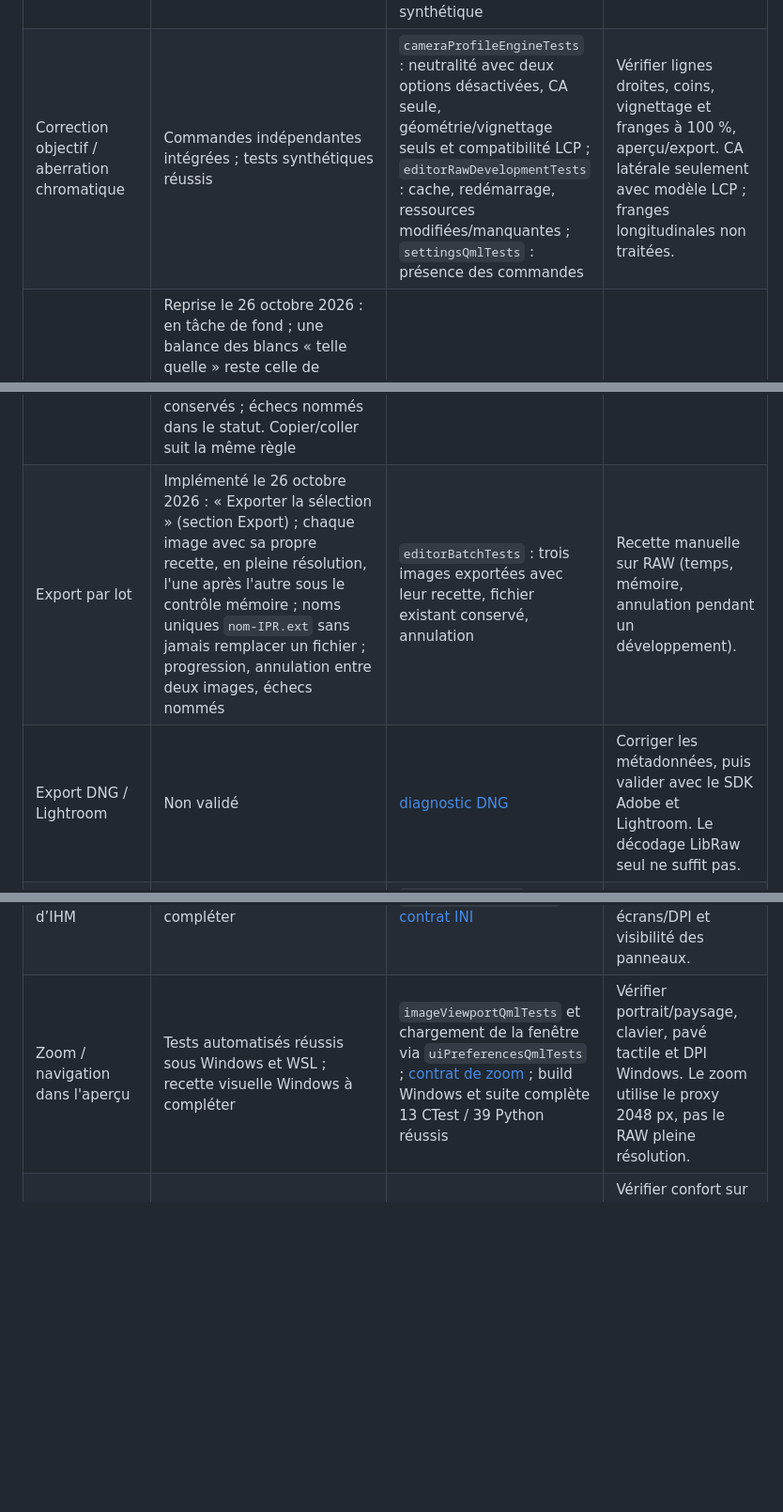
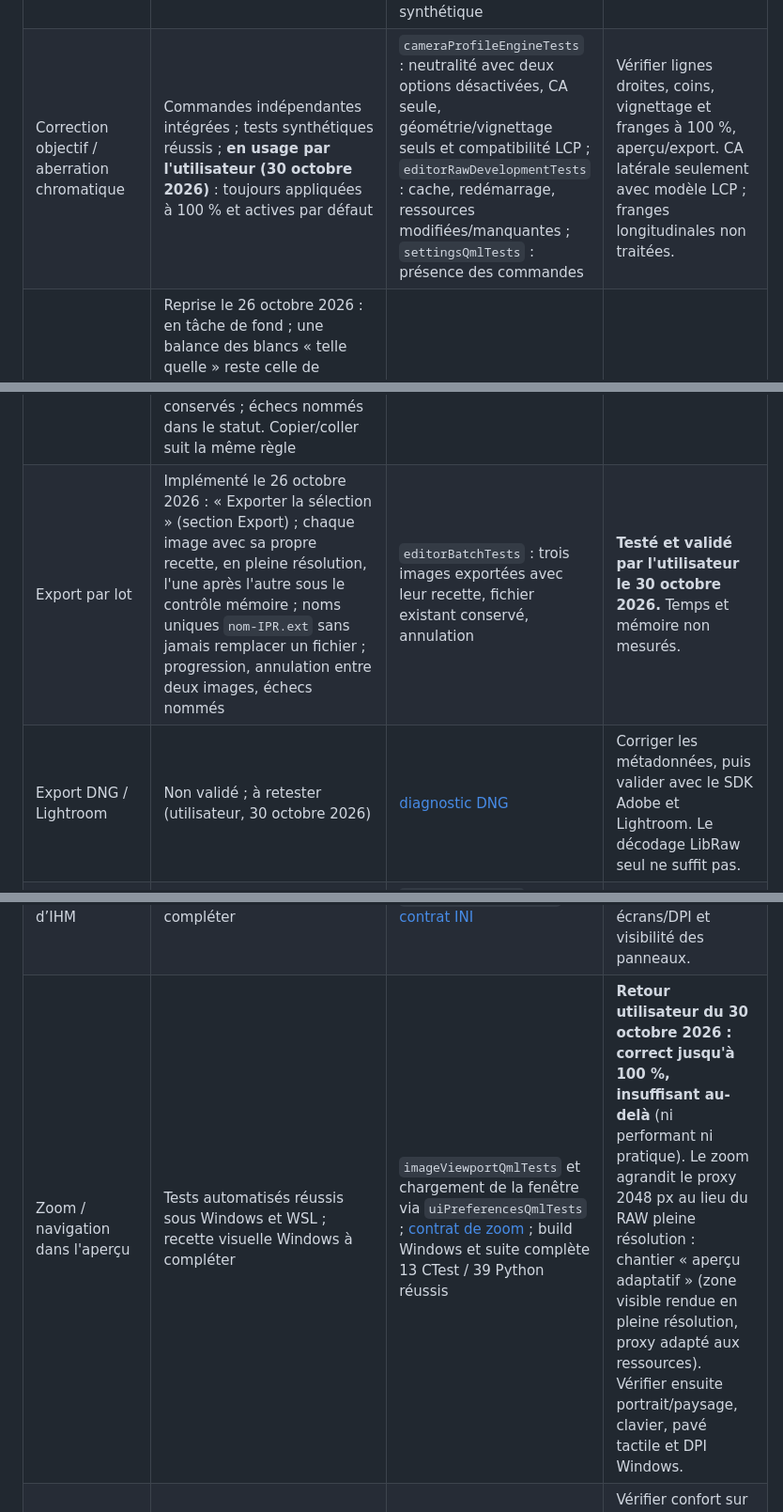
Before and after one commit to KimntexX/IPR, a Markdown page: docs/validation/matrice-validation.md, 3 parts joined by grey strips. Shown at 94% size. Drawn GitHub-style; blank space fills up the shorter version.

Commit message:
docs(validation): user checks of batch export, lens corrections, DNG export and zoom
Co-Authored-By: Claude Opus 5.5 <noreply@anthropic.com>

```diff
--- a/docs/validation/matrice-validation.md
+++ b/docs/validation/matrice-validation.md
@@ -49,14 +49,14 @@ JSON de l'étude décrivent l'état antérieur (master sRGB), pas les nouveaux e
 | Réduction de bruit | Fonctionnement/progressivité v2 confirmés ; qualité et calibration à poursuivre | [campagne v2](analyses/analyse-bruit-v2-2026-10-05.md) : 12 scènes, 24 neutres, 136 variantes standards + 9 activations ; 24 progressions IPR strictement décroissantes ; dérive médiane Y ≤0,289 % ; ISO 3200/8000 ajoutés ; 17 tests analyseur réussis ; [correctif](analyses/correctif-bruit-2026-10-05.md) | Priorité au bruit couleur résiduel à haut ISO ; comparer LR 50/100 sur 1020/9421/9734 si souhaité, puis composantes combinées, halos, saturation, aperçu/export et sidecars. ISO 6400 facultatif, netteté séparée. |
 | Netteté / couplage bruit-netteté | À faire | [stratégie d'implémentation](../architecture/denoising-sharpening.md) ; campagne bruit réalisée à gain de netteté 0 | Campagne prête le 28 octobre 2026 (`IPR Nettete`, 16 états sur un recadrage central en pleine résolution) ; puis couplage au débruitage. |
 | Sidecar `.ipr` / retouche DCP et optique | Implémenté v6 ; tests Windows réussis | [ADR-0006](../decisions/ADR-0006-restauration-raw-et-retouche-profil.md) et [contrat optique](../camera-profile-engine.md#persistance-et-commandes-optiques-9-octobre-2026) : DCP/LCP/calibration/WB avant décodage, SHA-256, lecture v1–v6, options objectif/CA indépendantes, cache, sauvegarde atomique et restauration pixel-identique synthétique | Recette visuelle zoom/comparaison, permissions et déplacement. Les anciens exécutables ne lisent pas v6. |
-| Correction objectif / aberration chromatique | Commandes indépendantes intégrées ; tests synthétiques réussis | `cameraProfileEngineTests` : neutralité avec deux options désactivées, CA seule, géométrie/vignettage seuls et compatibilité LCP ; `editorRawDevelopmentTests` : cache, redémarrage, ressources modifiées/manquantes ; `settingsQmlTests` : présence des commandes | Vérifier lignes droites, coins, vignettage et franges à 100 %, aperçu/export. CA latérale seulement avec modèle LCP ; franges longitudinales non traitées. |
+| Correction objectif / aberration chromatique | Commandes indépendantes intégrées ; tests synthétiques réussis ; **en usage par l'utilisateur (30 octobre 2026)** : toujours appliquées à 100 % et actives par défaut | `cameraProfileEngineTests` : neutralité avec deux options désactivées, CA seule, géométrie/vignettage seuls et compatibilité LCP ; `editorRawDevelopmentTests` : cache, redémarrage, ressources modifiées/manquantes ; `settingsQmlTests` : présence des commandes | Vérifier lignes droites, coins, vignettage et franges à 100 %, aperçu/export. CA latérale seulement avec modèle LCP ; franges longitudinales non traitées. |
 | Application de réglages par lot | Reprise le 26 octobre 2026 : en tâche de fond ; une balance des blancs « telle quelle » reste celle de chaque cible (lue dans ses métadonnées, environ 2 ms par RAW, même valeur que le développement), une balance personnalisée est copiée ; développement RAW, balance automatique et annotations de la cible conservés ; échecs nommés dans le statut. Copier/coller suit la même règle | `editorBatchTests` : cibles, annotations, image ouverte, échec d'écriture nommé, balance telle quelle et personnalisée, collage | Recette manuelle sur un dossier de RAW. |
-| Export par lot | Implémenté le 26 octobre 2026 : « Exporter la sélection » (section Export) ; chaque image avec sa propre recette, en pleine résolution, l'une après l'autre sous le contrôle mémoire ; noms uniques `nom-IPR.ext` sans jamais remplacer un fichier ; progression, annulation entre deux images, échecs nommés | `editorBatchTests` : trois images exportées avec leur recette, fichier existant conservé, annulation | Recette manuelle sur RAW (temps, mémoire, annulation pendant un développement). |
-| Export DNG / Lightroom | Non validé | [diagnostic DNG](analyses/diagnostic-export-dng-lightroom-2026-10-03.md) | Corriger les métadonnées, puis valider avec le SDK Adobe et Lightroom. Le décodage LibRaw seul ne suffit pas. |
+| Export par lot | Implémenté le 26 octobre 2026 : « Exporter la sélection » (section Export) ; chaque image avec sa propre recette, en pleine résolution, l'une après l'autre sous le contrôle mémoire ; noms uniques `nom-IPR.ext` sans jamais remplacer un fichier ; progression, annulation entre deux images, échecs nommés | `editorBatchTests` : trois images exportées avec leur recette, fichier existant conservé, annulation | **Testé et validé par l'utilisateur le 30 octobre 2026.** Temps et mémoire non mesurés. |
+| Export DNG / Lightroom | Non validé ; à retester (utilisateur, 30 octobre 2026) | [diagnostic DNG](analyses/diagnostic-export-dng-lightroom-2026-10-03.md) | Corriger les métadonnées, puis valider avec le SDK Adobe et Lightroom. Le décodage LibRaw seul ne suffit pas. |
 | Sections de réglages / export | Tests automatisés réussis | `settingsQmlTests` : 10 sections dont Développement RAW / Profil, clavier, conservation des valeurs et largeurs contraintes | Vérifier confort, résolutions/DPI Windows et lisibilité du statut de calibration. |
 | Dialogue d'export / noms uniques | Tests automatisés réussis sous WSL et export natif Windows | `settingsQmlTests` : filtre, suffixe, format accepté et propositions -2/-3/-4 dans la dernière destination choisie, différente du dossier source ; `imageExportTests` : JPEG/PNG/TIFF/DNG, noms uniques et octets existants préservés ; verrou du temporaire Windows reproduit puis corrigé, test isolé dans cyan réussi | Confirmer visuellement les quatre types et les noms proposés dans le dialogue natif Windows, y compris après changement de dossier. |
 | Préférences globales d’IHM | Recette automatisée, validation Windows à compléter | `uiPreferencesTests` et `uiPreferencesQmlTests` ; [contrat INI](../architecture/ui-preferences.md) | Vérifier redémarrage, fenêtres maximisées, multi-écrans/DPI et visibilité des panneaux. |
-| Zoom / navigation dans l'aperçu | Tests automatisés réussis sous Windows et WSL ; recette visuelle Windows à compléter | `imageViewportQmlTests` et chargement de la fenêtre via `uiPreferencesQmlTests` ; [contrat de zoom](../specifications/zoom-image.md) ; build Windows et suite complète 13 CTest / 39 Python réussis | Vérifier portrait/paysage, clavier, pavé tactile et DPI Windows. Le zoom utilise le proxy 2048 px, pas le RAW pleine résolution. |
+| Zoom / navigation dans l'aperçu | Tests automatisés réussis sous Windows et WSL ; recette visuelle Windows à compléter | `imageViewportQmlTests` et chargement de la fenêtre via `uiPreferencesQmlTests` ; [contrat de zoom](../specifications/zoom-image.md) ; build Windows et suite complète 13 CTest / 39 Python réussis | **Retour utilisateur du 30 octobre 2026 : correct jusqu'à 100 %, insuffisant au-delà** (ni performant ni pratique). Le zoom agrandit le proxy 2048 px au lieu du RAW pleine résolution : chantier « aperçu adaptatif » (zone visible rendue en pleine résolution, proxy adapté aux ressources). Vérifier ensuite portrait/paysage, clavier, pavé tactile et DPI Windows. |
 | Comparaison origine / actuel | Recette automatisée Windows et WSL ; recette visuelle à compléter | `imageViewportQmlTests` : capture des deux côtés, géométrie commune, séparation mobile, raccourci, transparence ; `imageExportTests` : neutralité, stabilité, sidecar, reset et libération ; [contrat](../specifications/zoom-image.md) | Vérifier confort sur photos réelles et DPI Windows. Origine = source décodée/profilée avant réglages, pas RAW brut ou JPEG intégré ; référence renouvelée au redécodage de WB automatique. |
 | Build Windows / sélection de tests | Build et sélection vérifiés sous Windows | [contrat de build](../architecture/tests-cibles-et-build-windows.md) : build Release, 11 CTest natifs + 13 Python réussis au bootstrap ; modification du seul comparateur : sa seule suite Python (13 tests) réussie ; second plan sans changement vide | Maintenir la cartographie en ajoutant une fonction ; suite complète pour bootstrap, changements transversaux et CI GitHub. Packaging et installation vierge restent à valider. |
 | Windows autonome | ZIP local produit, démarrage offscreen vérifié sans PATH de développement | [contrat de packaging](../architecture/build-windows-standalone.md) ; profil Neutral, LCP Canon et INI local ; archive privée non redistribuable avec profils Adobe | Recette Windows 10/11 propres : RAW, export, permissions, DPI, GPU et redémarrage. |
```
